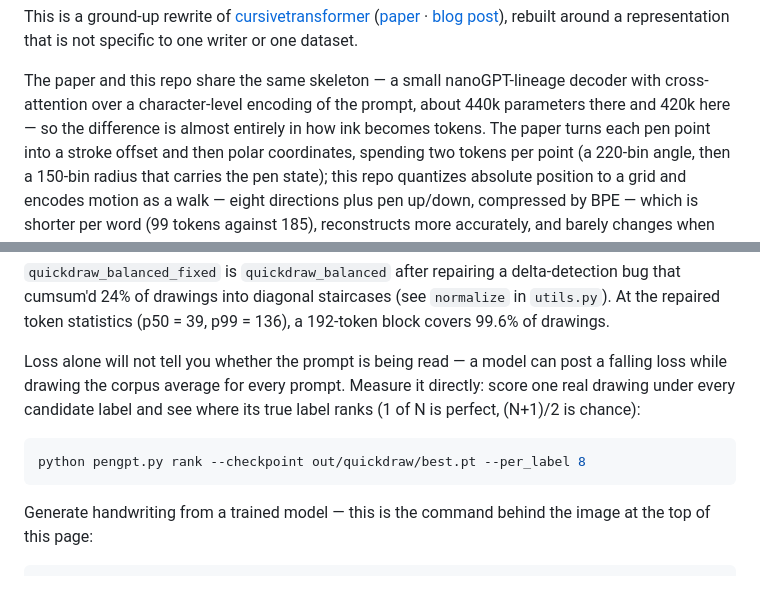
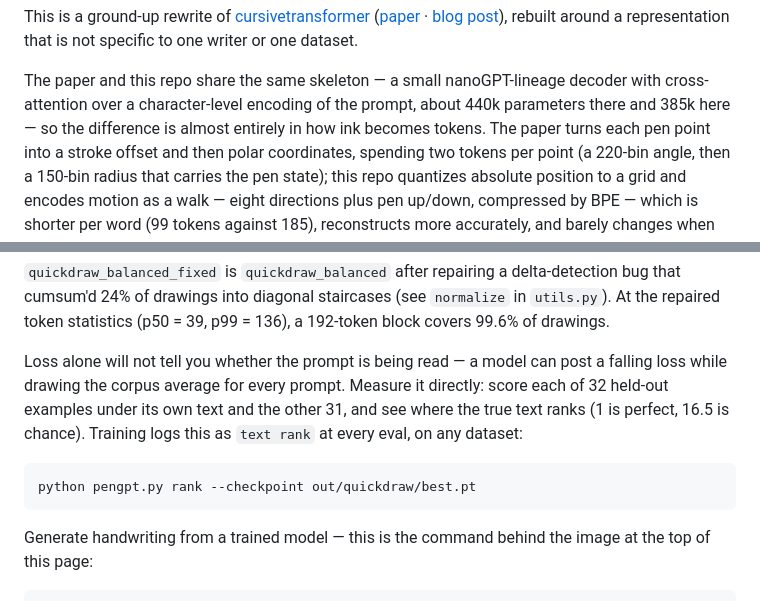
Before and after one commit to greydanus/pengpt, a Markdown page: README.md, 2 parts joined by grey strips. Rendered like a GitHub page.

````diff
--- a/README.md
+++ b/README.md
@@ -13,7 +13,7 @@ dataset.
 
 The paper and this repo share the same skeleton — a small nanoGPT-lineage
 decoder with cross-attention over a character-level encoding of the prompt,
-about 440k parameters there and 420k here — so the difference is almost
+about 440k parameters there and 385k here — so the difference is almost
 entirely in how ink becomes tokens. The paper turns each pen point into a
 stroke offset and then polar coordinates, spending two tokens per point (a
 220-bin angle, then a 150-bin radius that carries the pen state); this repo
@@ -113,11 +118,12 @@ delta-detection bug that cumsum'd 24% of drawings into diagonal staircases
 
 Loss alone will not tell you whether the prompt is being read — a model can
 post a falling loss while drawing the corpus average for every prompt. Measure
-it directly: score one real drawing under every candidate label and see where
-its true label ranks (1 of N is perfect, (N+1)/2 is chance):
+it directly: score each of 32 held-out examples under its own text and the
+other 31, and see where the true text ranks (1 is perfect, 16.5 is chance).
+Training logs this as `text rank` at every eval, on any dataset:
 
 ```bash
-python pengpt.py rank --checkpoint out/quickdraw/best.pt --per_label 8
+python pengpt.py rank --checkpoint out/quickdraw/best.pt
 ```
 
 Generate handwriting from a trained model — this is the command behind the
````
Also changed, not shown: other parts of README.md (+49 -32 lines), static/progress.png, 6 other files.
